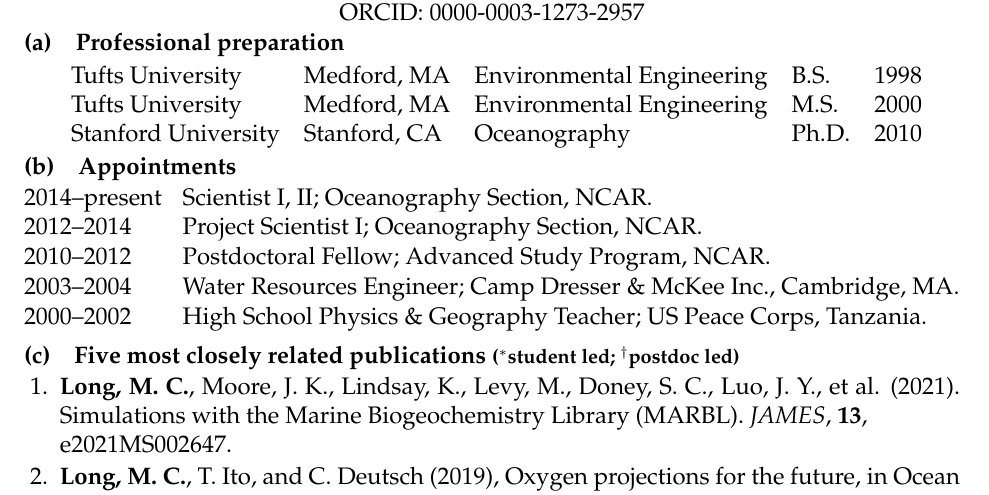
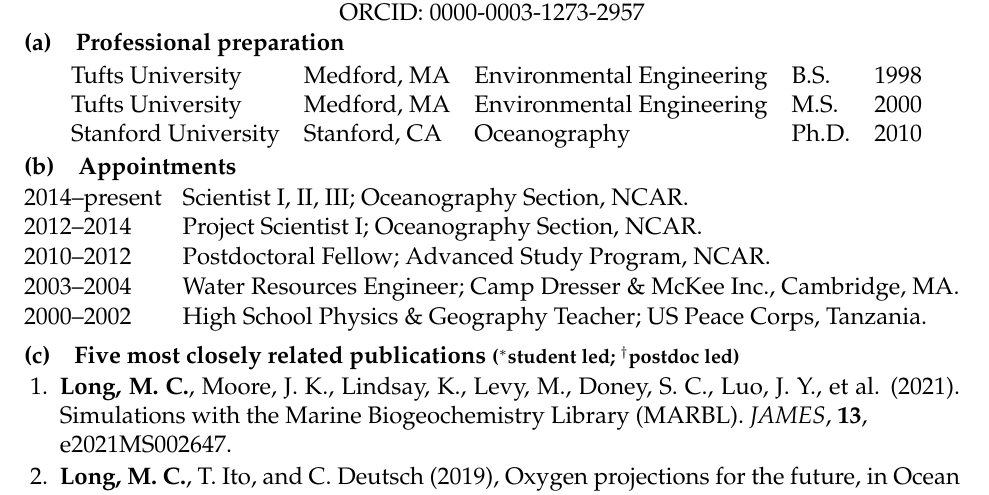
Before and after one commit to matt-long/cv, a LaTeX CV (mcl-cv-noaa.tex): part of the page, cut so that both start at the same text. Compiled offline with pdfLaTeX.

Commit message:
Sci III added

```diff
--- a/mcl-cv-noaa.tex
+++ b/mcl-cv-noaa.tex
@@ -47,7 +47,7 @@
 
 \begin{description}[style=multiline,leftmargin=2.8cm,font=\normalfont]
 \setlength{\itemsep}{-0.3em}
-\item[2014--present] {Scientist I, II}; Oceanography Section, NCAR.
+\item[2014--present] {Scientist I, II, III}; Oceanography Section, NCAR.
 \item[2012--2014] {Project Scientist I}; Oceanography Section, NCAR.
 \item[2010--2012] {Postdoctoral Fellow}; {Advanced Study Program}, NCAR.
 \item[2003--2004] {Water Resources Engineer}; {Camp Dresser \& McKee Inc.}, Cambridge, MA.
```
Also changed, not shown: mcl-cv-noaa.pdf.
